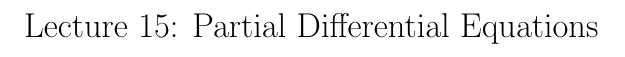
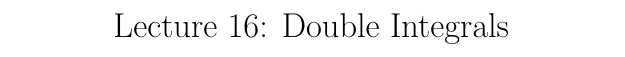
Before and after one commit to jinxinwangstd/multivariable-calculus-mit, a LaTeX document (lecture16.tex): part of the page, cut at the place of the change. Compiled offline with pdfLaTeX.

Commit message:
Rename the source file of lecture 15 notes to lecture 16.
Reason: there is little to take notes for lecture 15.

```diff
--- a/lecture15.tex
+++ b/lecture16.tex
@@ -14,7 +14,7 @@
 \newtheorem*{trick}{Trick}
 \newtheorem*{question}{Question}
 
-\title{Lecture 15: Partial Differential Equations}
+\title{Lecture 16: Double Integrals}
 \author{}
 \date{}
 
```
Also changed, not shown: lecture15.pdf (deleted), lecture16.pdf (added).
